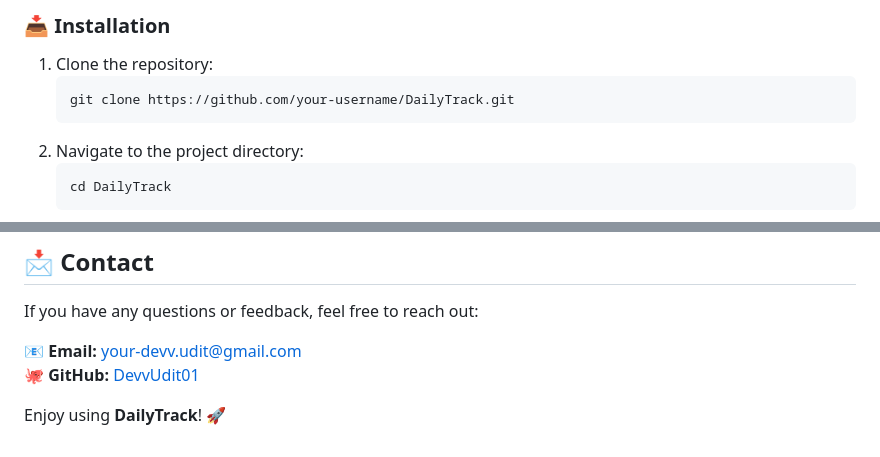
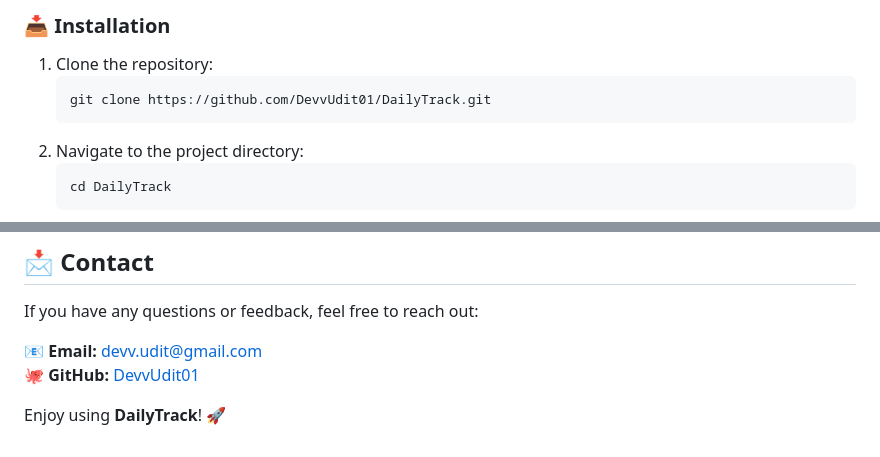
Before and after one commit to DevvUdit01/dailytrack, a Markdown page: README.md, 2 parts joined by grey strips. Rendered like a GitHub page.

````diff
--- a/README.md
+++ b/README.md
@@ -57,7 +57,7 @@ DailyTrack is a **task management app** designed to help you organize your daily
 ### 📥 Installation
 1. Clone the repository:
    ```sh
-   git clone https://github.com/your-username/DailyTrack.git
+   git clone https://github.com/DevvUdit01/DailyTrack.git
    ```
 2. Navigate to the project directory:
    ```sh
@@ -200,7 +200,7 @@ This project is licensed under the **MIT License**. See the [LICENSE](LICENSE) f
 
 If you have any questions or feedback, feel free to reach out:
 
-📧 **Email:** your-devv.udit@gmail.com
+📧 **Email:** devv.udit@gmail.com
 🐙 **GitHub:** [DevvUdit01](https://github.com/DevvUdit01)
 
 Enjoy using **DailyTrack**! 🚀
````
